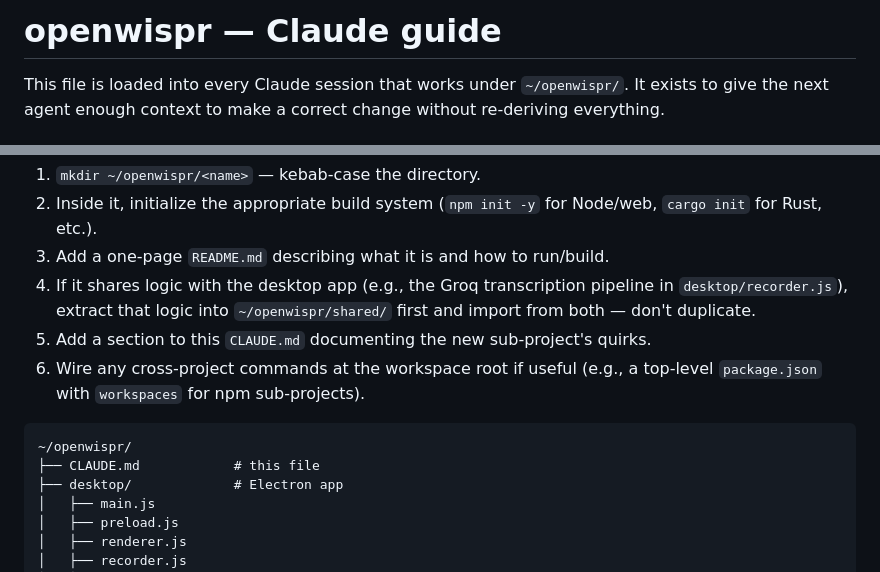
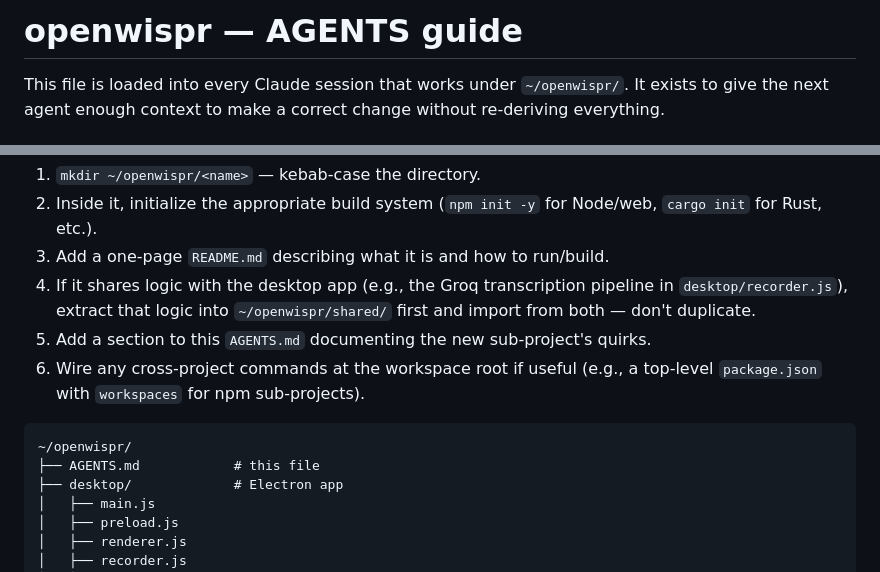
Before and after one commit to Risingtides-dev/openwispr, a Markdown page: AGENTS.md, 2 parts joined by grey strips. Drawn GitHub-style.

Commit message:
Correct AG.md to AGENTS.md in documentation
change all uses of CLAUDE.MD to AGENTS.MD

````diff
--- a/CLAUDE.md
+++ b/AGENTS.md
@@ -1,4 +1,4 @@
-# openwispr — Claude guide
+# openwispr — AGENTS guide
 
 This file is loaded into every Claude session that works under `~/openwispr/`. It exists to give the next agent enough context to make a correct change without re-deriving everything.
 
@@ -27,12 +27,12 @@ When the user asks for a new piece (PWA, shared library, etc.):
 2. Inside it, initialize the appropriate build system (`npm init -y` for Node/web, `cargo init` for Rust, etc.).
 3. Add a one-page `README.md` describing what it is and how to run/build.
 4. If it shares logic with the desktop app (e.g., the Groq transcription pipeline in `desktop/recorder.js`), extract that logic into `~/openwispr/shared/` first and import from both — don't duplicate.
-5. Add a section to this `CLAUDE.md` documenting the new sub-project's quirks.
+5. Add a section to this `AGENTS.md` documenting the new sub-project's quirks.
 6. Wire any cross-project commands at the workspace root if useful (e.g., a top-level `package.json` with `workspaces` for npm sub-projects).
 
 ```
 ~/openwispr/
-├── CLAUDE.md            # this file
+├── AGENTS.md            # this file
 ├── desktop/             # Electron app
 │   ├── main.js
 │   ├── preload.js
````
